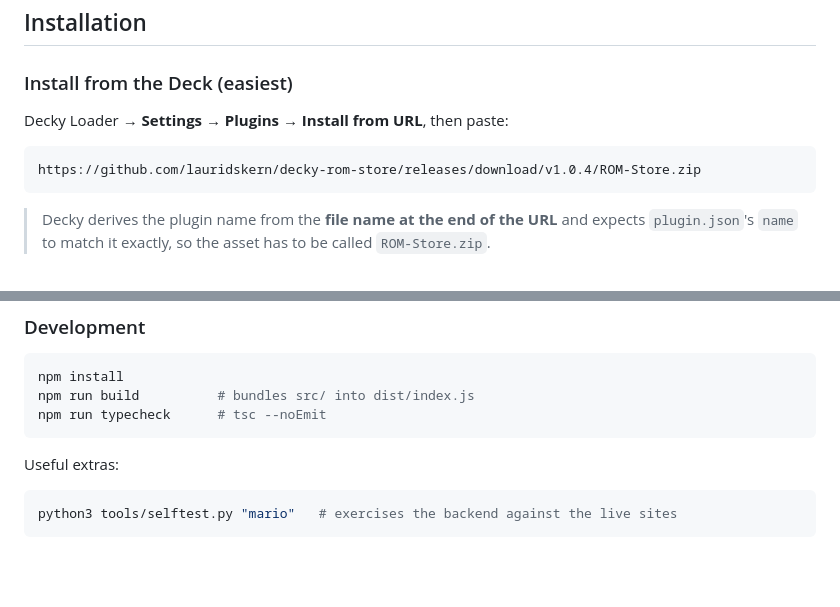
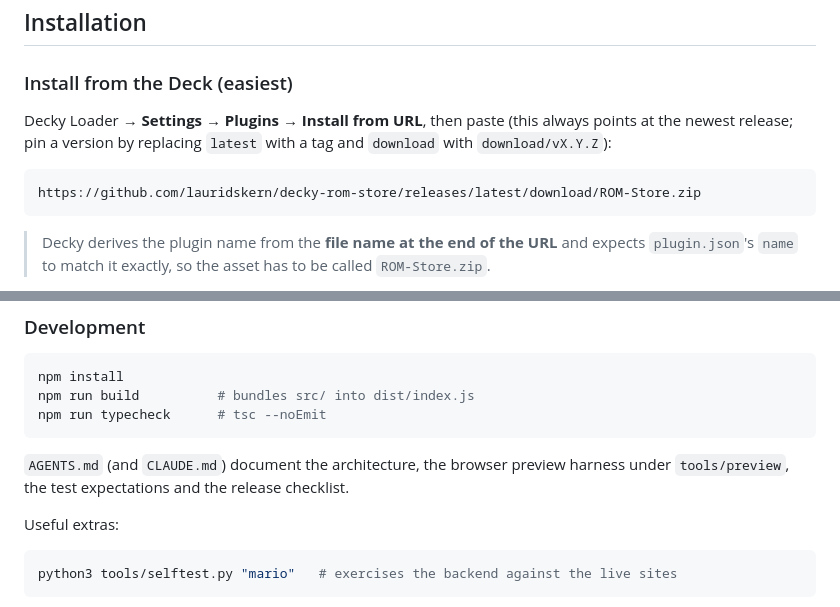
Before and after one commit to lauridskern/decky-rom-store, a Markdown page: README.md, 2 parts joined by grey strips. Drawn GitHub-style; blank space fills up the shorter version.

````diff
--- a/README.md
+++ b/README.md
@@ -48,10 +48,12 @@ library, so there is nothing to compile and nothing to install on the Deck.
 
 ### Install from the Deck (easiest)
 
-Decky Loader → **Settings → Plugins → Install from URL**, then paste:
+Decky Loader → **Settings → Plugins → Install from URL**, then paste (this
+always points at the newest release; pin a version by replacing `latest` with a
+tag and `download` with `download/vX.Y.Z`):
 
 ```
-https://github.com/lauridskern/decky-rom-store/releases/download/v1.0.4/ROM-Store.zip
+https://github.com/lauridskern/decky-rom-store/releases/latest/download/ROM-Store.zip
 ```
 
 > Decky derives the plugin name from the **file name at the end of the URL** and
@@ -102,6 +104,9 @@ npm install
 npm run build          # bundles src/ into dist/index.js
 npm run typecheck      # tsc --noEmit
 ```
+
+`AGENTS.md` (and `CLAUDE.md`) document the architecture, the browser preview
+harness under `tools/preview`, the test expectations and the release checklist.
 
 Useful extras:
 
````
Also changed, not shown: AGENTS.md (added, +340 -0 lines), CLAUDE.md (added, +26 -0 lines), tools/preview/detail.png, 9 other files.
